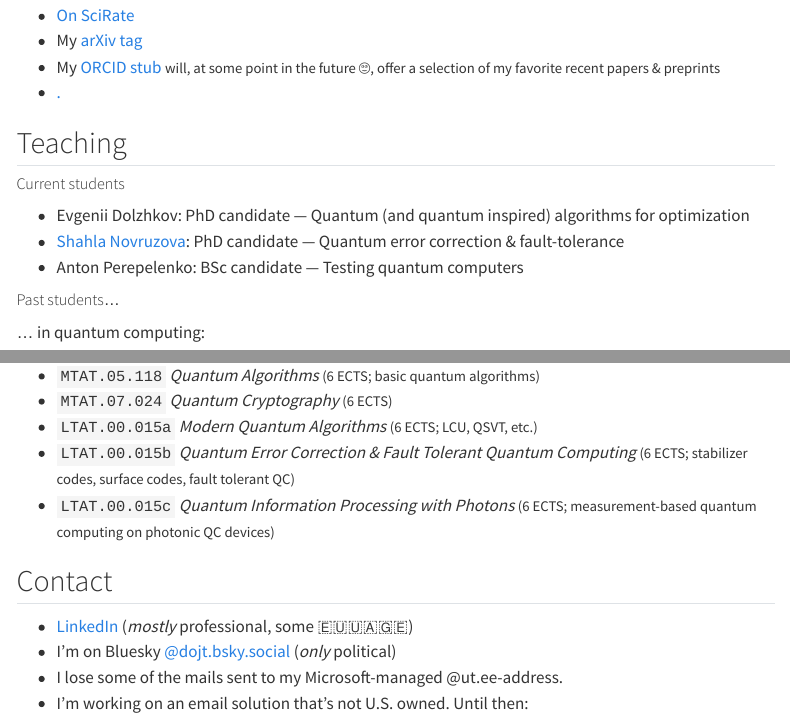
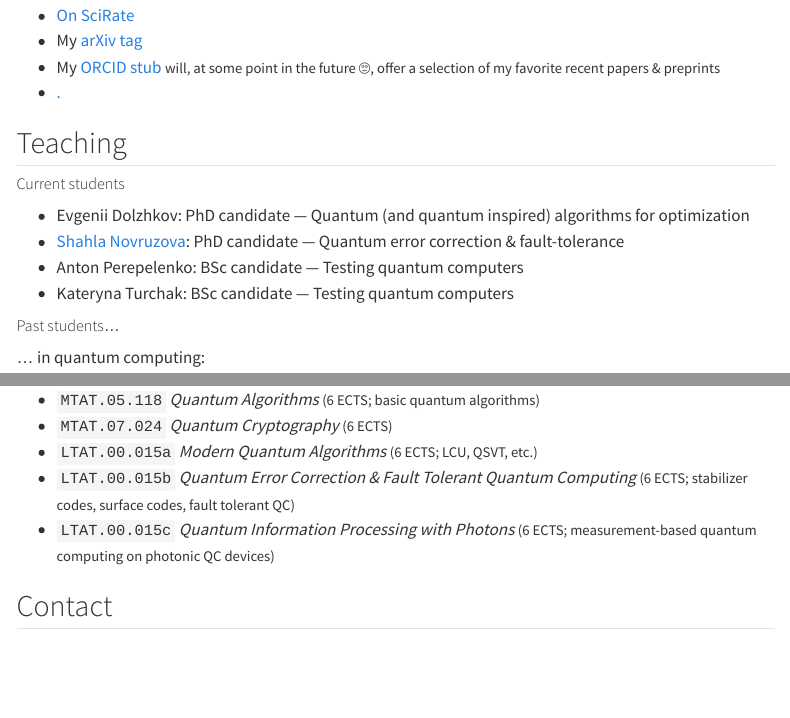
Before and after one commit to UTartu-QC/UTartu-QC.github.io, a Quarto document (homepage/dot.qmd): the page in a window 1100 px wide, from 540 px down, and a second part further down, joined at a grey line. Rendered offline with R 4.5, knitr and Pandoc in place of Quarto, with nearby package versions; menus at the side of the page are left out.

Commit message:
homepage/dot — new BSc student

```diff
--- a/homepage/dot.qmd
+++ b/homepage/dot.qmd
@@ -39,6 +39,7 @@
 - Evgenii Dolzhkov: PhD candidate — Quantum (and quantum inspired) algorithms for optimization
 - [Shahla Novruzova](./shahla.qmd): PhD candidate — Quantum error correction & fault-tolerance
 - Anton Perepelenko: BSc candidate — Testing quantum computers
+- Kateryna Turchak: BSc candidate — Testing quantum computers
 
 ##### Past students...
 
@@ -70,8 +71,7 @@
 
 ## Contact
 
-- [LinkedIn](https://www.linkedin.com/in/dirk-oliver-theis-178b8488/) (*mostly* professional, some 🇪🇺🇺🇦🇬🇪)
-- I'm on Bluesky [@dojt.bsky.social](https://bsky.app) (*only* political)
+- [LinkedIn](https://www.linkedin.com/in/dirk-oliver-theis-178b8488/)
 - I lose some of the mails sent to my Microsoft-managed @ut.ee-address.
 - I'm working on an email solution that's not U.S. owned.  Until then:\
     `dotheis` [[*dot*]{.small}]{.small} `UTartu` [*at* `ƍ📧` *dot* `com`]{.small} (where the `ƍ` is the 3rd letter in [MAGAt](https://en.wikipedia.org/wiki/Myiasis)).
```
Also changed, not shown: docs/search.json, homepage/dot.qmd (1 more changed lines), 13 other files.
